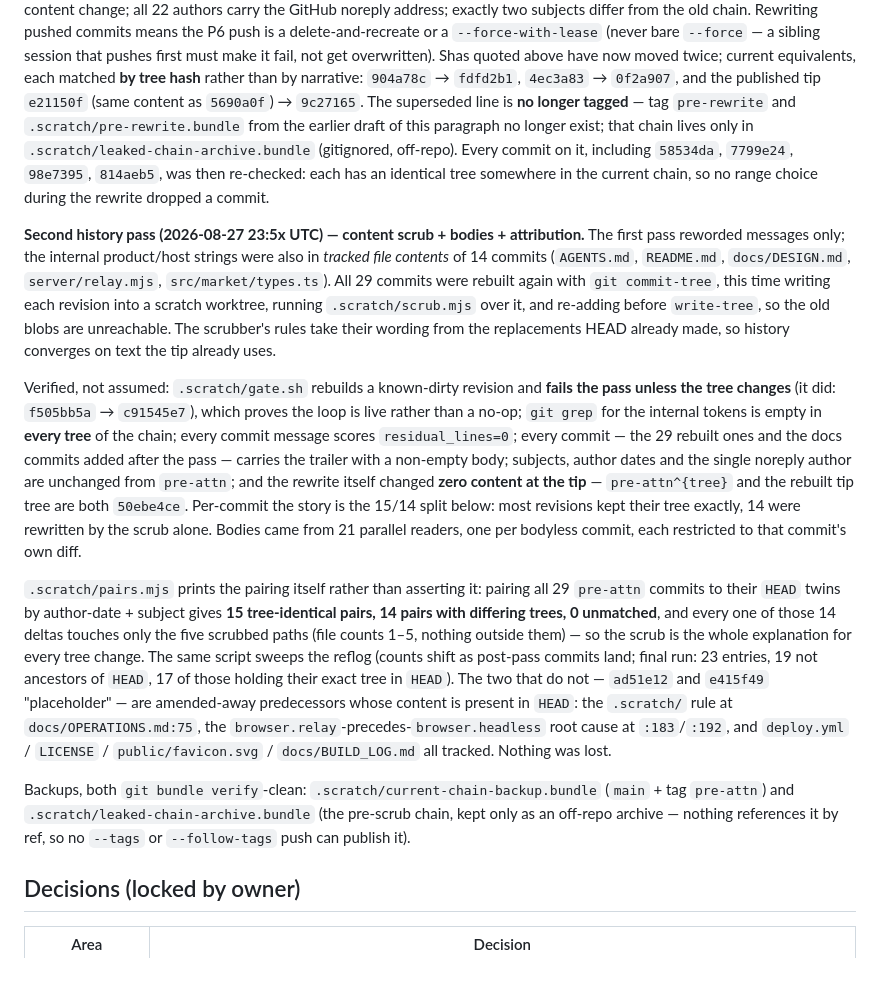
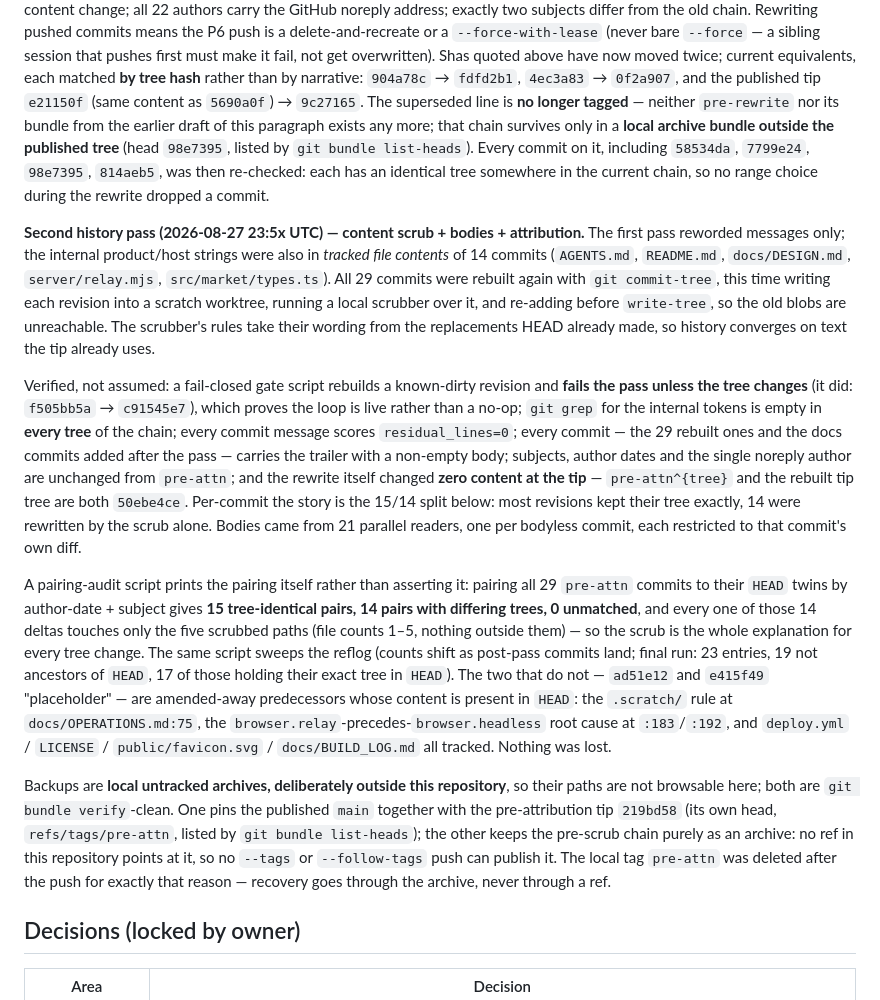
Before and after one commit to VestigeClub/hedgefoundry, a Markdown page: .omp/plans/2026-08-27-game-completion.md, the part around the change. Drawn GitHub-style; blank space fills up the shorter version.

Commit message:
docs(plan): stop citing unpublished paths in the published document
Five passages named gitignored tooling and archive bundles by repo-relative path (the gate script, scrubber, pairing audit, both bundle files). A reader of the public repo cannot resolve any of them, so the verification section read as a list of dead links. Reworded to describe the same artifacts as local untracked archives and unnamed scripts, keeping every number and every check, and naming git bundle list-heads as the command that proves the pre-attribution tip 219bd58 is inside the archive.

Records that tag pre-attn was deleted after the push, so recovery runs through the archive rather than a ref, and that the leaked pre-scrub chain is referenced by no ref at all.

Assisted-by: AI coding agent (Oh My Pi CLI)

```diff
--- a/.omp/plans/2026-08-27-game-completion.md
+++ b/.omp/plans/2026-08-27-game-completion.md
@@ -42,9 +42,9 @@ P6 push is a delete-and-recreate or a `--force-with-lease` (never bare `--force`
 that pushes first must make it fail, not get overwritten). Shas quoted above have now moved twice;
 current equivalents, each matched **by tree hash** rather than by narrative: `904a78c` → `fdfd2b1`,
 `4ec3a83` → `0f2a907`, and the published tip `e21150f` (same content as `5690a0f`) → `9c27165`.
-The superseded line is **no longer tagged** — tag `pre-rewrite` and `.scratch/pre-rewrite.bundle`
-from the earlier draft of this paragraph no longer exist; that chain lives only in
-`.scratch/leaked-chain-archive.bundle` (gitignored, off-repo). Every commit on it, including
+The superseded line is **no longer tagged** — neither `pre-rewrite` nor its bundle from the earlier
+draft of this paragraph exists any more; that chain survives only in a **local archive bundle outside
+the published tree** (head `98e7395`, listed by `git bundle list-heads`). Every commit on it, including
 `58534da`, `7799e24`, `98e7395`, `814aeb5`, was then re-checked: each has an identical tree
 somewhere in the current chain, so no range choice during the rewrite dropped a commit.
 
@@ -52,11 +52,11 @@ somewhere in the current chain, so no range choice during the rewrite dropped a
 pass reworded messages only; the internal product/host strings were also in *tracked file contents*
 of 14 commits (`AGENTS.md`, `README.md`, `docs/DESIGN.md`, `server/relay.mjs`, `src/market/types.ts`).
 All 29 commits were rebuilt again with `git commit-tree`, this time writing each revision into a
-scratch worktree, running `.scratch/scrub.mjs` over it, and re-adding before `write-tree`, so the
+scratch worktree, running a local scrubber over it, and re-adding before `write-tree`, so the
 old blobs are unreachable. The scrubber's rules take their wording from the replacements HEAD
 already made, so history converges on text the tip already uses.
 
-Verified, not assumed: `.scratch/gate.sh` rebuilds a known-dirty revision and **fails the pass
+Verified, not assumed: a fail-closed gate script rebuilds a known-dirty revision and **fails the pass
 unless the tree changes** (it did: `f505bb5a` → `c91545e7`), which proves the loop is live rather
 than a no-op; `git grep` for the internal tokens is empty in **every tree** of the chain; every
 commit message scores `residual_lines=0`; every commit — the 29 rebuilt ones and the docs commits
@@ -66,7 +66,7 @@ the tip** — `pre-attn^{tree}` and the rebuilt tip tree are both `50ebe4ce`. Pe
 15/14 split below: most revisions kept their tree exactly, 14 were rewritten by the scrub alone.
 Bodies came from 21 parallel readers, one per bodyless commit, each restricted to that commit's own diff.
 
-`.scratch/pairs.mjs` prints the pairing itself rather than asserting it: pairing all 29 `pre-attn`
+A pairing-audit script prints the pairing itself rather than asserting it: pairing all 29 `pre-attn`
 commits to their `HEAD` twins by author-date + subject gives **15 tree-identical pairs, 14 pairs with
 differing trees, 0 unmatched**, and every one of those 14 deltas touches only the five scrubbed paths
 (file counts 1–5, nothing outside them) — so the scrub is the whole explanation for every tree change.
@@ -77,9 +77,12 @@ the `.scratch/` rule at
 `docs/OPERATIONS.md:75`, the `browser.relay`-precedes-`browser.headless` root cause at `:183`/`:192`,
 and `deploy.yml` / `LICENSE` / `public/favicon.svg` / `docs/BUILD_LOG.md` all tracked. Nothing was lost.
 
-Backups, both `git bundle verify`-clean: `.scratch/current-chain-backup.bundle` (`main` + tag
-`pre-attn`) and `.scratch/leaked-chain-archive.bundle` (the pre-scrub chain, kept only as an
-off-repo archive — nothing references it by ref, so no `--tags` or `--follow-tags` push can publish it).
+Backups are **local untracked archives, deliberately outside this repository**, so their paths are not
+browsable here; both are `git bundle verify`-clean. One pins the published `main` together with the
+pre-attribution tip `219bd58` (its own head, `refs/tags/pre-attn`, listed by `git bundle list-heads`);
+the other keeps the pre-scrub chain purely as an archive: no ref in this repository points at it, so
+no `--tags` or `--follow-tags` push can publish it. The local tag `pre-attn` was deleted after the push
+for exactly that reason — recovery goes through the archive, never through a ref.
 
 ## Decisions (locked by owner)
 
```
